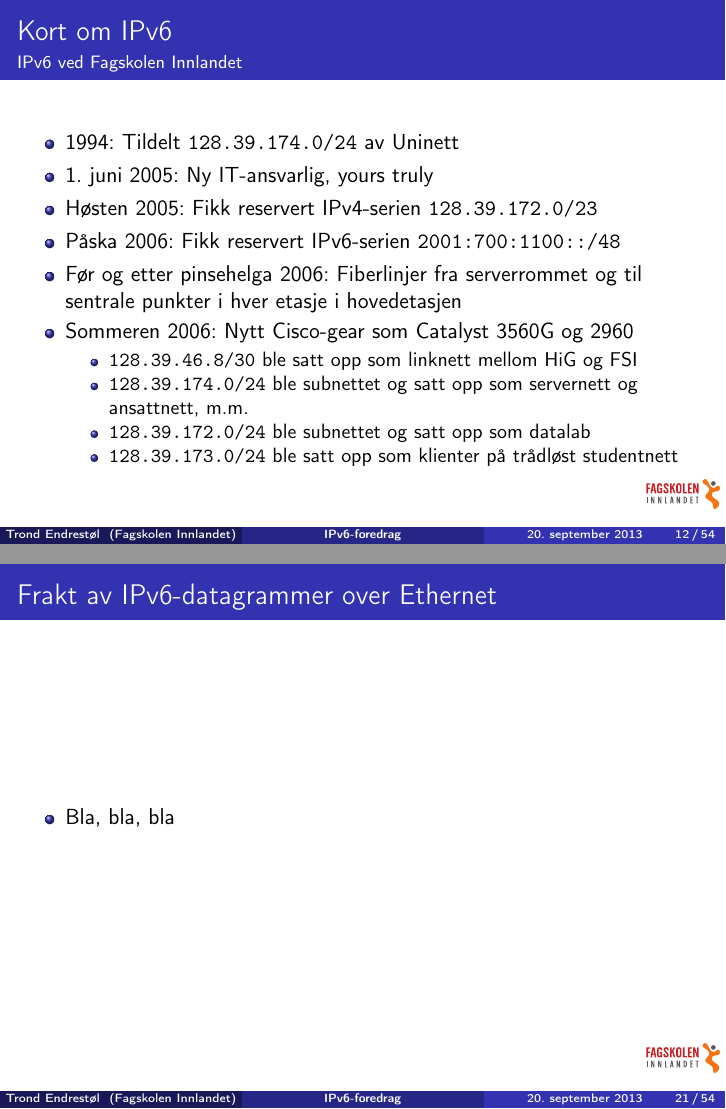
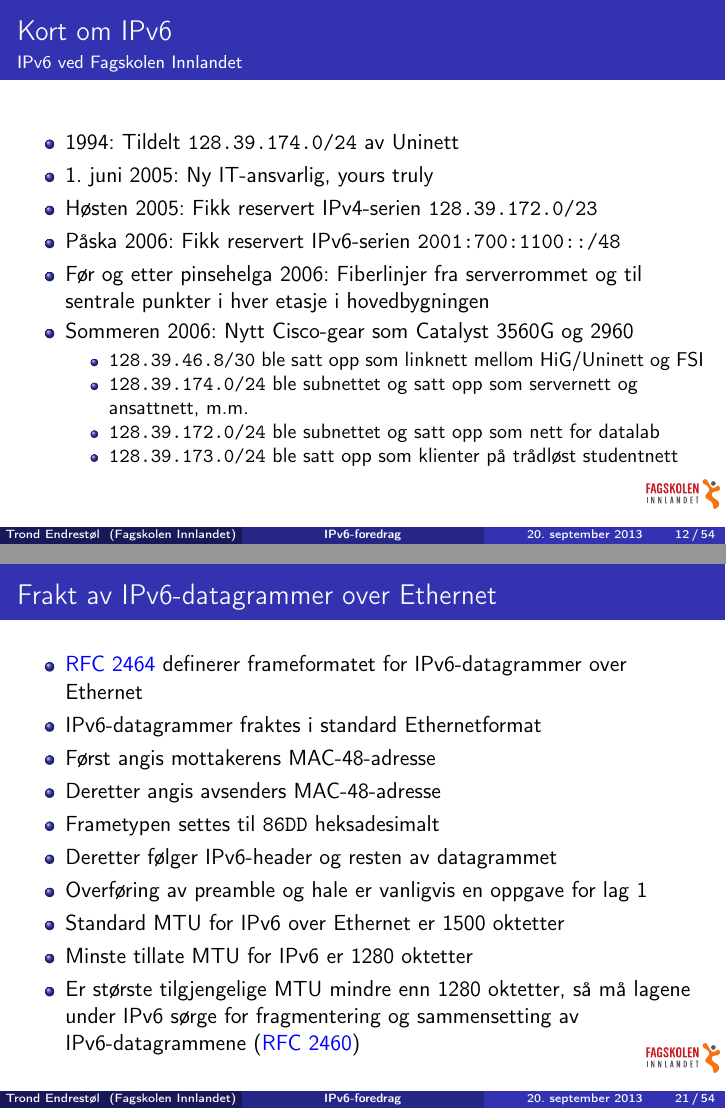
Before and after one commit to Decicus/IPv6, LaTeX slides (ipv6-foredrag-grunnleggende.handout.tex, which reads ipv6-foredrag-grunnleggende.tex): pages 12 and 21 of 54, joined at a grey line. Compiled offline with pdfLaTeX; the source files are stored in an older character set and shown here as Unicode.

Commit message:
Dytta inn noen ord om Ethernetformatet for IPv6. Dytta inn noen ord om manuelle grensesnittidentifikatorer dersom IPv6 ikke hadde spesifisert invertert betydning/verdi for universal/local-bitet. Korrekturlesing her og der.

```diff
--- a/ipv6-foredrag-grunnleggende.tex
+++ b/ipv6-foredrag-grunnleggende.tex
@@ -286,15 +286,15 @@
   \item Påska 2006: Fikk reservert IPv6-serien
     \texttt{2001:700:1100::/48}
   \item Før og etter pinsehelga 2006: Fiberlinjer fra serverrommet og
-    til sentrale punkter i hver etasje i hovedetasjen
+    til sentrale punkter i hver etasje i hovedbygningen
   \item Sommeren 2006: Nytt Cisco-gear som Catalyst 3560G og 2960
     \begin{itemize}[<+->]
-    \item \texttt{128.39.46.8/30} ble satt opp som linknett mellom HiG
-      og FSI
+    \item \texttt{128.39.46.8/30} ble satt opp som linknett mellom
+      HiG/Uninett og FSI
     \item \texttt{128.39.174.0/24} ble subnettet og satt opp som
       servernett og ansattnett, m.m.
-    \item \texttt{128.39.172.0/24} ble subnettet og satt opp som
-      datalab
+    \item \texttt{128.39.172.0/24} ble subnettet og satt opp som nett
+      for datalab
     \item \texttt{128.39.173.0/24} ble satt opp som klienter på
       trådløst studentnett
     \end{itemize}
@@ -509,7 +509,21 @@
   \frametitle{Frakt av IPv6-datagrammer over Ethernet}
   \pause
   \begin{itemize}[<+->]
-  \item Bla, bla, bla
+  \item \href{http://tools.ietf.org/html/rfc2464}{RFC~2464} definerer
+    frameformatet for IPv6-datagrammer over Ethernet
+  \item IPv6-datagrammer fraktes i standard Ethernetformat
+  \item Først angis mottakerens MAC-48-adresse
+  \item Deretter angis avsenders MAC-48-adresse
+  \item Frametypen settes til \texttt{86DD} heksadesimalt
+  \item Deretter følger IPv6-header og resten av datagrammet
+  \item Overføring av preamble og hale er vanligvis en oppgave for
+    lag~1
+  \item Standard MTU for IPv6 over Ethernet er 1500 oktetter
+  \item Minste tillate MTU for IPv6 er 1280 oktetter
+  \item Er største tilgjengelige MTU mindre enn 1280 oktetter, så må
+    lagene under IPv6 sørge for fragmentering og sammensetting av
+    IPv6-datagrammene
+    (\href{http://tools.ietf.org/html/rfc2460}{RFC~2460})
   \end{itemize}
 \end{frame}
 
```
Also changed, not shown: ipv6-foredrag-grunnleggende.tex (9 more changed lines).
